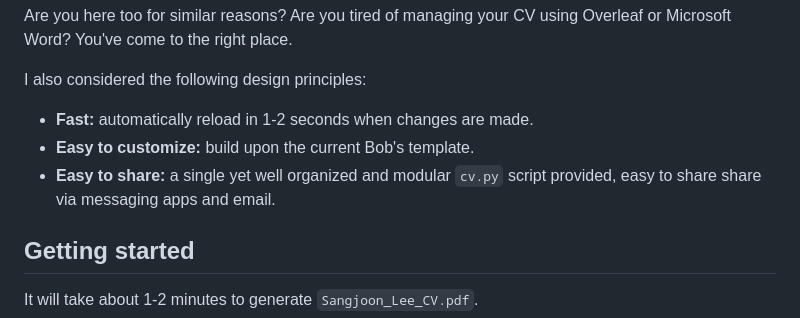
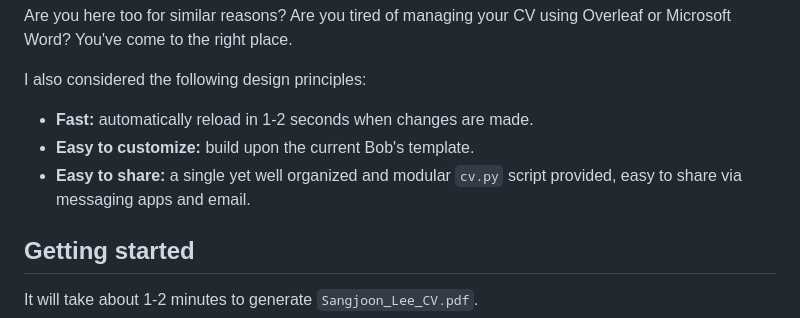
Before and after one commit to bobleesj/python-cv-template, a Markdown page: README.md, the part around the change. GitHub-like rendering.

Commit message:
remove re-use of "share" in readme

```diff
--- a/README.md
+++ b/README.md
@@ -14,7 +14,7 @@ I also considered the following design principles:
 
 - **Fast:** automatically reload in 1-2 seconds when changes are made.
 - **Easy to customize:** build upon the current Bob's template.
-- **Easy to share:** a single yet well organized and modular `cv.py` script provided, easy to share share via messaging apps and email.
+- **Easy to share:** a single yet well organized and modular `cv.py` script provided, easy to share via messaging apps and email.
 
 ## Getting started
 
```
